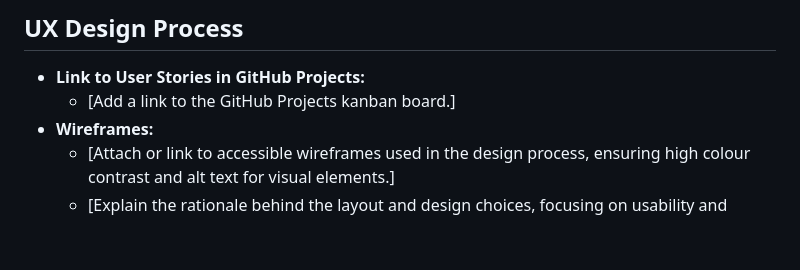
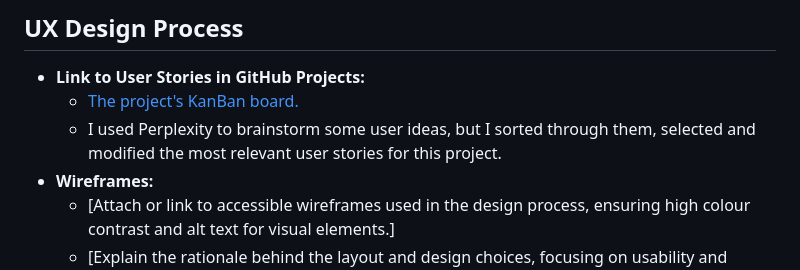
Before and after one commit to MaebhNiGhuairim/maebhs-assessed-project, a Markdown page: README.md, the part around the change. GitHub-like rendering; blank space fills up the shorter version.

Commit message:
Update README.md
added kanban board

```diff
--- a/README.md
+++ b/README.md
@@ -5,7 +5,8 @@ The Yoga Loft is a web application designed to simplify yoga class scheduling an
 
 ## UX Design Process
 - **Link to User Stories in GitHub Projects:**
-  - [Add a link to the GitHub Projects kanban board.]
+  - [The project's KanBan board.](https://github.com/users/MaebhNiGhuairim/projects/5)
+  - I used Perplexity to brainstorm some user ideas, but I sorted through them, selected and modified the most relevant user stories for this project.
 - **Wireframes:**
   - [Attach or link to accessible wireframes used in the design process, ensuring high colour contrast and alt text for visual elements.]
   - [Explain the rationale behind the layout and design choices, focusing on usability and accessibility for all users, including those using assistive technologies.]
```
